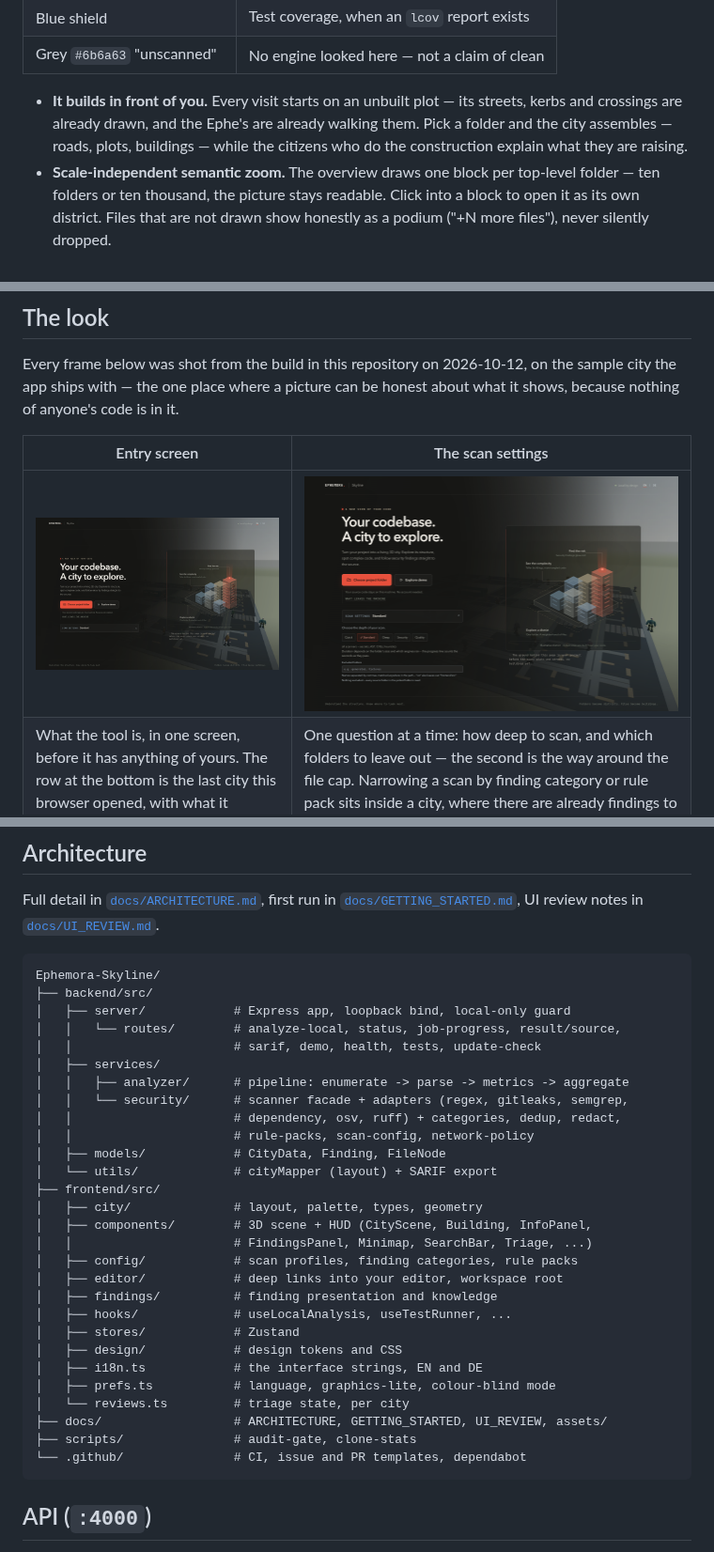
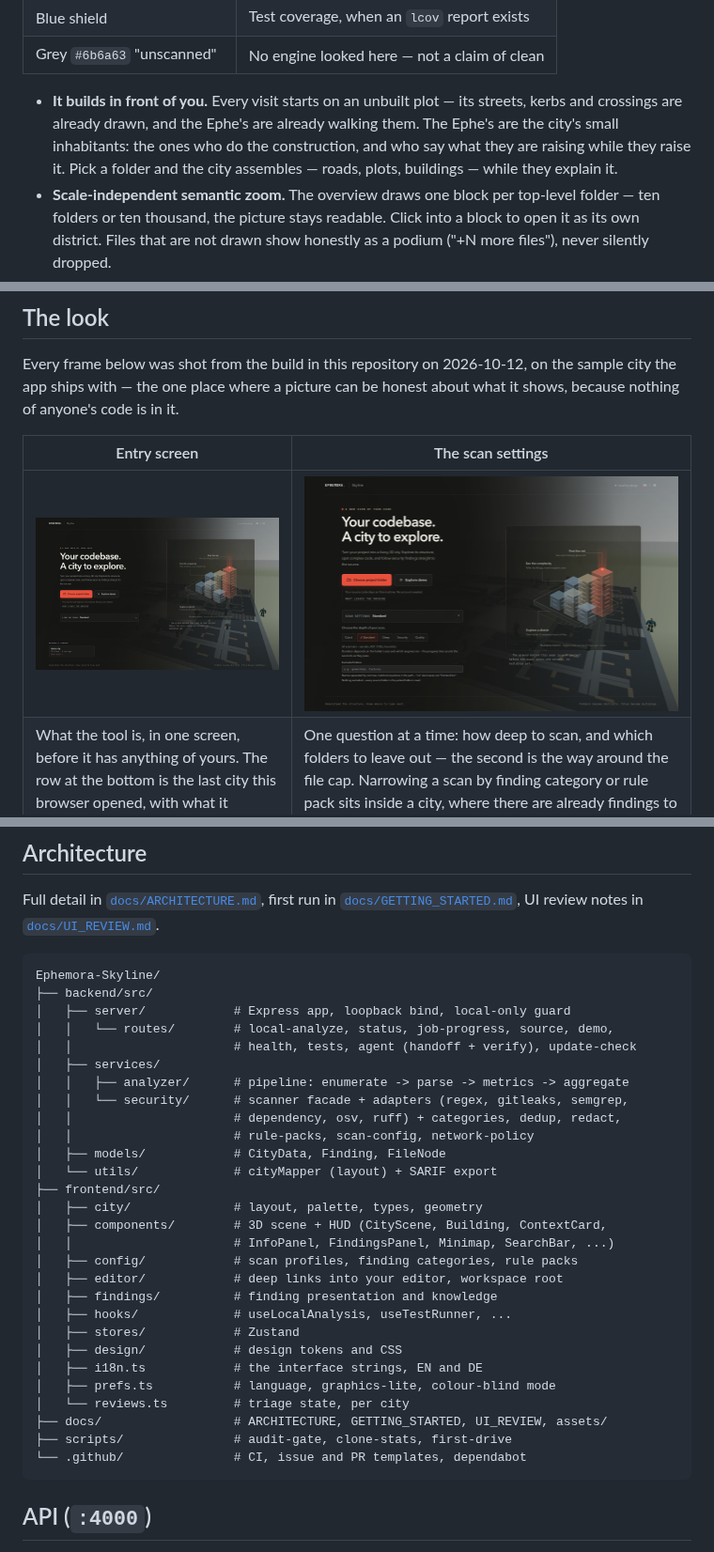
Before and after one commit to MichaelS1011/Ephemora-Skyline, a Markdown page: README.md, 3 parts joined by grey strips. Shown at 94% size. Drawn GitHub-style; pictures changed too: docs/assets/hero.png.

````diff
--- a/README.md
+++ b/README.md
@@ -35,7 +37,7 @@ Most security tooling is a list of findings you scroll. Ephemora Skyline makes a
 | Blue shield                | Test coverage, when an `lcov` report exists  |
 | Grey `#6b6a63` "unscanned" | No engine looked here — not a claim of clean |
 
-- **It builds in front of you.** Every visit starts on an unbuilt plot — its streets, kerbs and crossings are already drawn, and the Ephe's are already walking them. Pick a folder and the city assembles — roads, plots, buildings — while the citizens who do the construction explain what they are raising.
+- **It builds in front of you.** Every visit starts on an unbuilt plot — its streets, kerbs and crossings are already drawn, and the Ephe's are already walking them. The Ephe's are the city's small inhabitants: the ones who do the construction, and who say what they are raising while they raise it. Pick a folder and the city assembles — roads, plots, buildings — while they explain it.
 - **Scale-independent semantic zoom.** The overview draws one block per top-level folder — ten folders or ten thousand, the picture stays readable. Click into a block to open it as its own district. Files that are not drawn show honestly as a podium ("+N more files"), never silently dropped.
 - **Security Tour.** The camera flies finding to finding, highest risk first, with a plain-language explanation and a fix suggestion.
 - **Findings you can verify.** Every finding carries its file, its line, the line the rule matched with two lines either side read out of your copy of the file, and a link to the rule that fired. Open the file in your editor from the card. Each one also carries a fingerprint — rule, path, line and the (masked) line itself — so a verdict you record survives scanning the same folder again, and the same finding can be named in a report, in the city JSON and by an agent. A finding that moves to another line or into a renamed file counts as a new one, and says so.
@@ -182,8 +184,8 @@ Full detail in [`docs/ARCHITECTURE.md`](./docs/ARCHITECTURE.md), first run in [`
 Ephemora-Skyline/
 ├── backend/src/
 │   ├── server/            # Express app, loopback bind, local-only guard
-│   │   └── routes/        # analyze-local, status, job-progress, result/source,
-│   │                      # sarif, demo, health, tests, update-check
+│   │   └── routes/        # local-analyze, status, job-progress, source, demo,
+│   │                      # health, tests, agent (handoff + verify), update-check
 │   ├── services/
 │   │   ├── analyzer/      # pipeline: enumerate -> parse -> metrics -> aggregate
 │   │   └── security/      # scanner facade + adapters (regex, gitleaks, semgrep,
@@ -193,8 +195,8 @@ Ephemora-Skyline/
 │   └── utils/             # cityMapper (layout) + SARIF export
 ├── frontend/src/
 │   ├── city/              # layout, palette, types, geometry
-│   ├── components/        # 3D scene + HUD (CityScene, Building, InfoPanel,
-│   │                      # FindingsPanel, Minimap, SearchBar, Triage, ...)
+│   ├── components/        # 3D scene + HUD (CityScene, Building, ContextCard,
+│   │                      # InfoPanel, FindingsPanel, Minimap, SearchBar, ...)
 │   ├── config/            # scan profiles, finding categories, rule packs
 │   ├── editor/            # deep links into your editor, workspace root
 │   ├── findings/          # finding presentation and knowledge
@@ -205,7 +207,7 @@ Ephemora-Skyline/
 │   ├── prefs.ts           # language, graphics-lite, colour-blind mode
 │   └── reviews.ts         # triage state, per city
 ├── docs/                  # ARCHITECTURE, GETTING_STARTED, UI_REVIEW, assets/
-├── scripts/               # audit-gate, clone-stats
+├── scripts/               # audit-gate, clone-stats, first-drive
 └── .github/               # CI, issue and PR templates, dependabot
 ```
 
````
Also changed, not shown: other parts of README.md (+11 -7 lines), CHANGELOG.md (+4 -3 lines), 7 other files.
